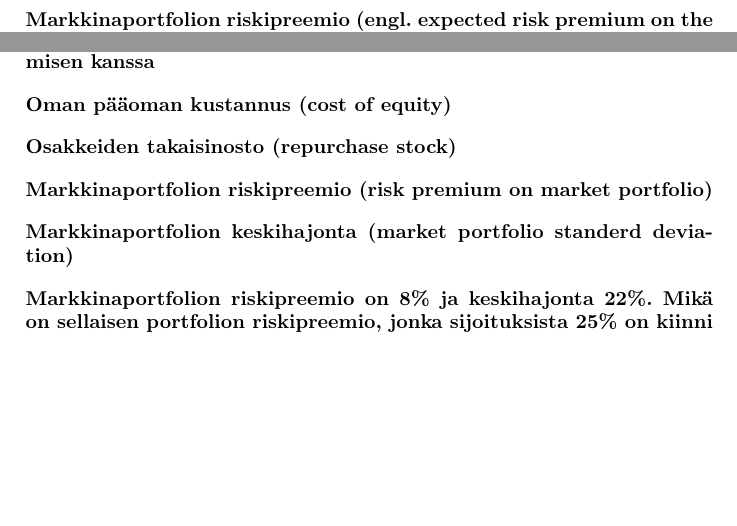
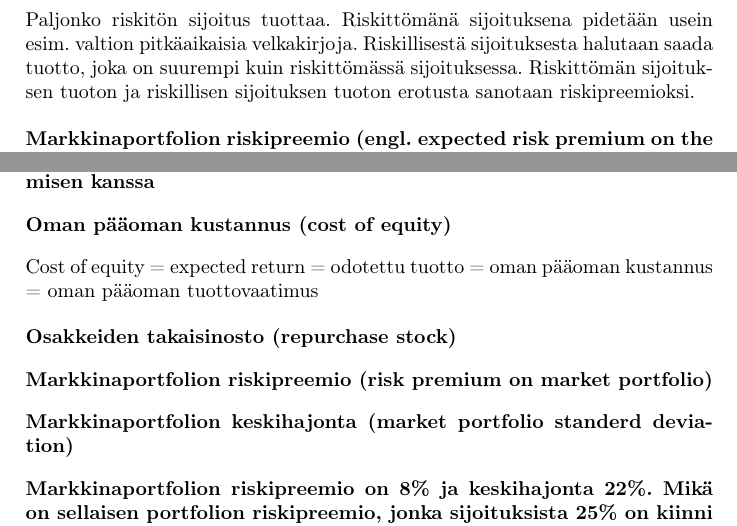
Before and after one commit to rap1ds/yra, a LaTeX document (dippa.tex): two parts of pages 2 and 3 of 11, joined at a grey line, cut at the place of the change, the shorter picture padded with empty space. Compiled offline with pdfLaTeX.

Commit message:
"Update"

```diff
--- a/dippa.tex
+++ b/dippa.tex
@@ -73,6 +73,8 @@ Paljonko yrityksellä on velkaa suhteessa omaan pääomaan?
 
 \subsection{Riskittömän tuoton korko (engl. risk-free rate)}
 
+Paljonko riskitön sijoitus tuottaa. Riskittömänä sijoituksena pidetään usein esim. valtion pitkäaikaisia velkakirjoja. Riskillisestä sijoituksesta halutaan saada tuotto, joka on suurempi kuin riskittömässä sijoituksessa. Riskittömän sijoituksen tuoton ja riskillisen sijoituksen tuoton erotusta sanotaan riskipreemioksi.
+
 \subsection{Markkinaportfolion riskipreemio (engl. expected risk premium on the market portfolio)}
 
 Paljonko markkinaportfolio tuottaa extraa suhteessa riskittömään sijoitukseen? Paljonko sijoittaja ansaitsee ylimäärästä riskistä, jonka hän ottaa omistamalla markkinaportfolion ($\beta = 1$) verrattuna riskittömään velkakirjaan?
@@ -118,6 +122,8 @@ NPV:llä voidaan laskea yksittäisen investointiprojektin kannattavuutta. Silloi
 \subsection{Osto-option myyminen on tuotoltaan identtinen myyntioption ostamisen kanssa}
 
 \subsection{Oman pääoman kustannus (cost of equity)}
+
+Cost of equity = expected return = odotettu tuotto = oman pääoman kustannus = oman pääoman tuottovaatimus
 
 \subsection{Osakkeiden takaisinosto (repurchase stock)}
 
```
Also changed, not shown: dippa.tex (2 more changed lines).
